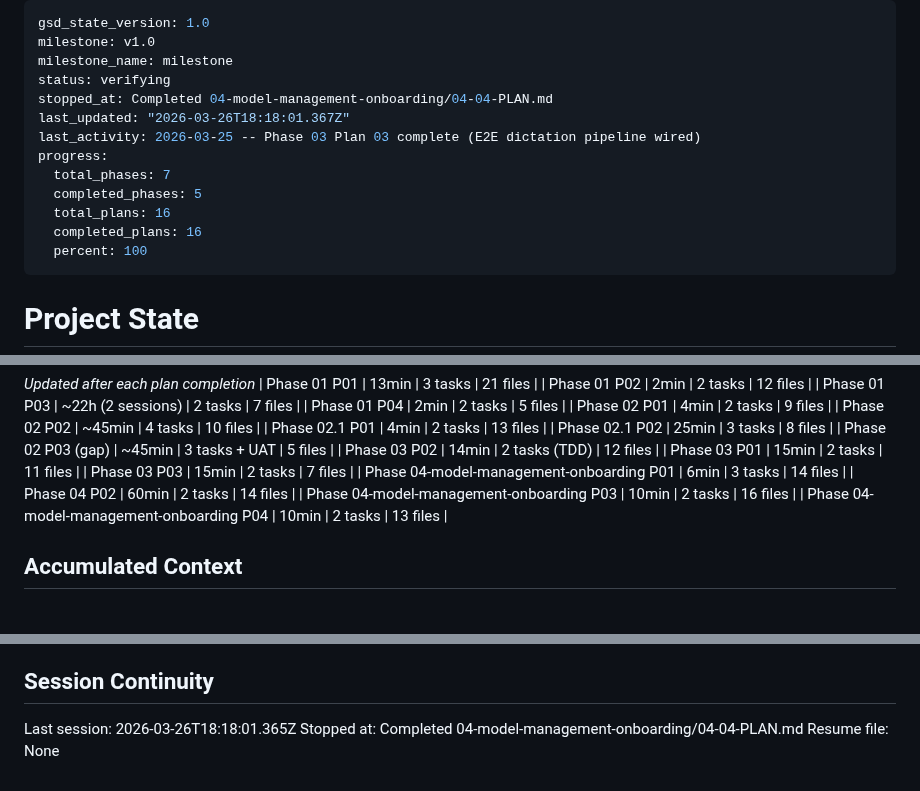
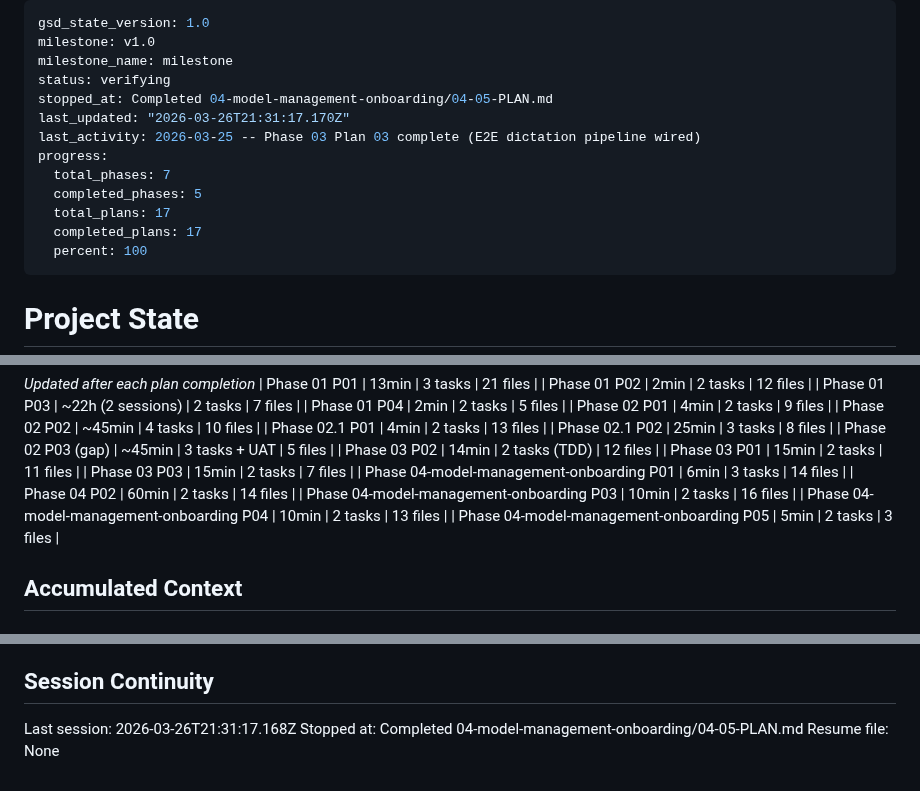
Before and after one commit to getdictus/dictus-android, a Markdown page: .planning/STATE.md, 3 parts joined by grey strips. Rendered like a GitHub page.

Commit message:
docs(04-05): complete APP-04 gap closure plan
- SUMMARY.md: theme setting added to SettingsScreen
- STATE.md: session updated, metric recorded
- ROADMAP.md: phase 4 marked complete (5/5 plans)

```diff
--- a/.planning/STATE.md
+++ b/.planning/STATE.md
@@ -3,14 +3,14 @@ gsd_state_version: 1.0
 milestone: v1.0
 milestone_name: milestone
 status: verifying
-stopped_at: Completed 04-model-management-onboarding/04-04-PLAN.md
-last_updated: "2026-03-26T18:18:01.367Z"
+stopped_at: Completed 04-model-management-onboarding/04-05-PLAN.md
+last_updated: "2026-03-26T21:31:17.170Z"
 last_activity: 2026-03-25 -- Phase 03 Plan 03 complete (E2E dictation pipeline wired)
 progress:
   total_phases: 7
   completed_phases: 5
-  total_plans: 16
-  completed_plans: 16
+  total_plans: 17
+  completed_plans: 17
   percent: 100
 ---
 
@@ -66,6 +66,7 @@ Progress: [██████████] 100%
 | Phase 04 P02 | 60min | 2 tasks | 14 files |
 | Phase 04-model-management-onboarding P03 | 10min | 2 tasks | 16 files |
 | Phase 04-model-management-onboarding P04 | 10min | 2 tasks | 13 files |
+| Phase 04-model-management-onboarding P05 | 5min | 2 tasks | 3 files |
 
 ## Accumulated Context
 
@@ -123,6 +125,6 @@ None yet.
 
 ## Session Continuity
 
-Last session: 2026-03-26T18:18:01.365Z
-Stopped at: Completed 04-model-management-onboarding/04-04-PLAN.md
+Last session: 2026-03-26T21:31:17.168Z
+Stopped at: Completed 04-model-management-onboarding/04-05-PLAN.md
 Resume file: None
```
Also changed, not shown: other parts of .planning/STATE.md (+1 -0 lines), .planning/ROADMAP.md (+1 -1 lines), 1 other file.
